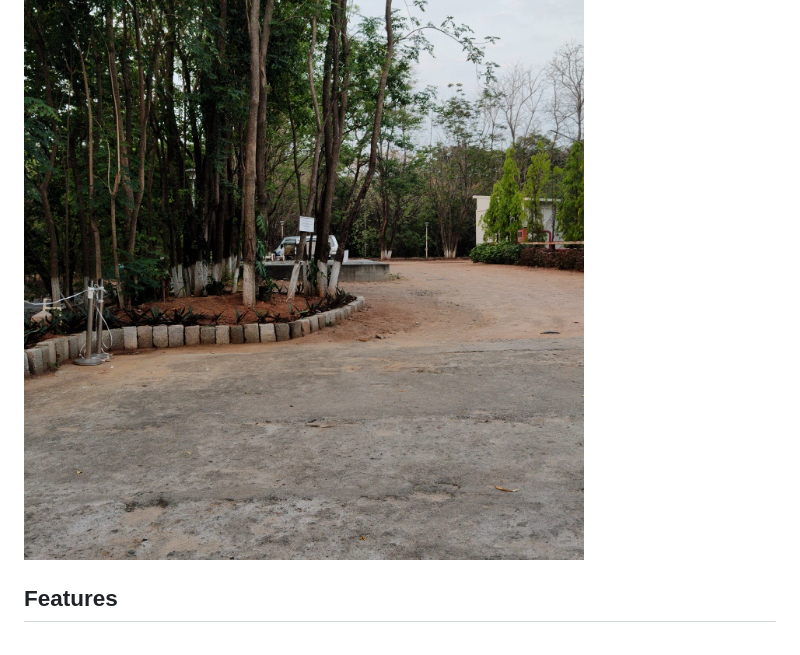
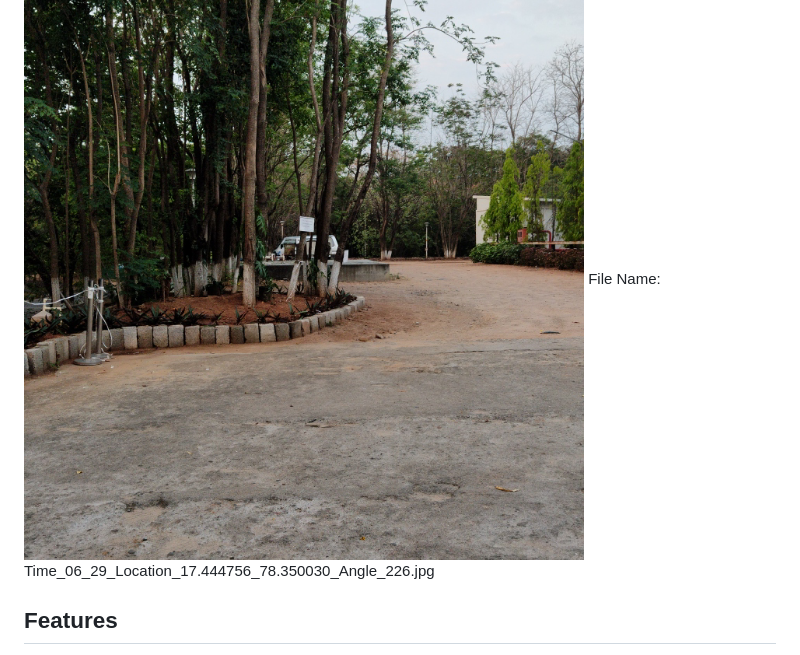
Before and after one commit to harsh-gupta10/dataset_camera, a Markdown page: README.md, the part around the change. GitHub-like rendering.

```diff
--- a/README.md
+++ b/README.md
@@ -3,6 +3,7 @@
 It is a Flutter mobile application that captures square photos while automatically recording compass direction, GPS coordinates, and timestamp in the filename.
 
 ![Sample Photo](./SamplePics/Time_06_29_Location_17.444756_78.350030_Angle_226.jpg)
+File Name: Time_06_29_Location_17.444756_78.350030_Angle_226.jpg
 
 ## Features
 
```
